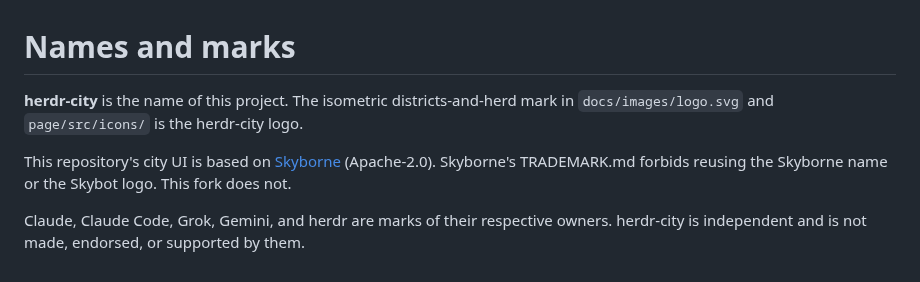
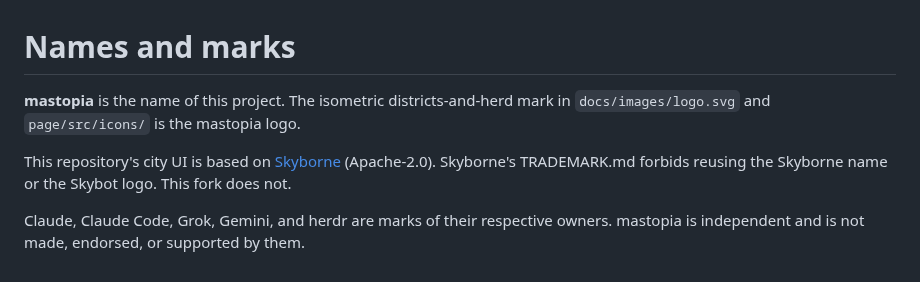
Before and after one commit to modern-solver/herdr-city, a Markdown page: TRADEMARK.md, the part around the change. Rendered like a GitHub page.

```diff
--- a/TRADEMARK.md
+++ b/TRADEMARK.md
@@ -1,11 +1,11 @@
 # Names and marks
 
-**herdr-city** is the name of this project. The isometric districts-and-herd mark in
-`docs/images/logo.svg` and `page/src/icons/` is the herdr-city logo.
+**mastopia** is the name of this project. The isometric districts-and-herd mark in
+`docs/images/logo.svg` and `page/src/icons/` is the mastopia logo.
 
 This repository's city UI is based on [Skyborne](https://github.com/ishraq21/skyborne)
 (Apache-2.0). Skyborne's TRADEMARK.md forbids reusing the Skyborne name or the Skybot
 logo. This fork does not.
 
 Claude, Claude Code, Grok, Gemini, and herdr are marks of their respective owners.
-herdr-city is independent and is not made, endorsed, or supported by them.
+mastopia is independent and is not made, endorsed, or supported by them.
```
Also changed, not shown: README.md (+6 -6 lines), docs/images/fixture-city.png, 16 other files.
